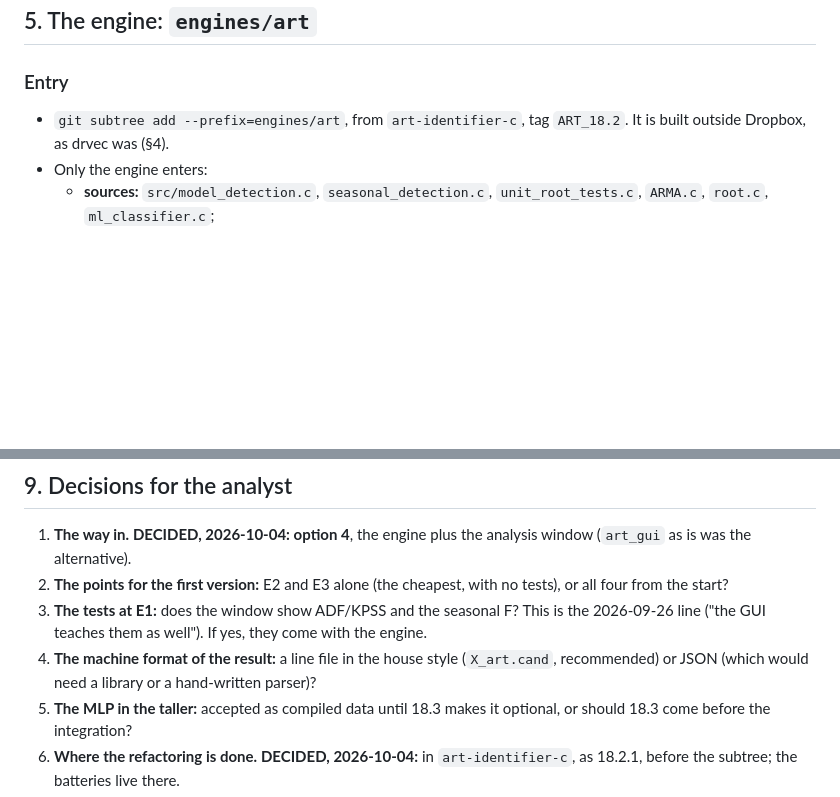
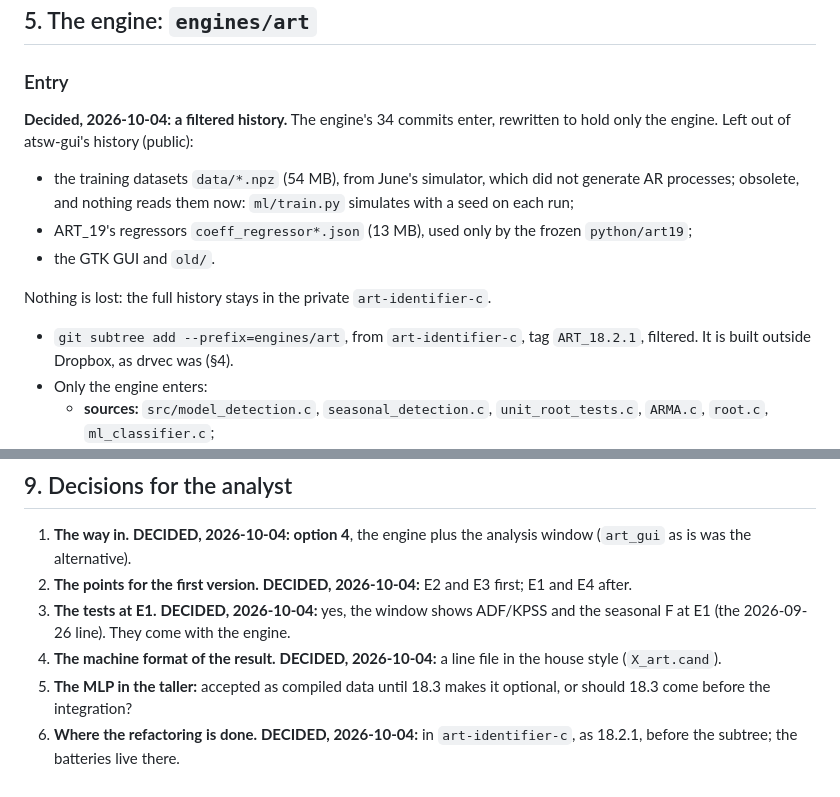
Before and after one commit to davidesg/atsw-gui, a Markdown page: docs/ESTUDIO-identificador.md, 2 parts joined by grey strips. GitHub-like rendering; blank space fills up the shorter version.

Commit message:
docs: ESTUDIO-identificador, decisions 2-4 and the filtered history
Co-Authored-By: Claude Opus 5.5 (1M context) <noreply@anthropic.com>

```diff
--- a/docs/ESTUDIO-identificador.md
+++ b/docs/ESTUDIO-identificador.md
@@ -157,8 +157,19 @@ decision. AR factorization stays in the plan of the formal tests: it reads an
 
 ### Entry
 
+**Decided, 2026-10-04: a filtered history.** The engine's 34 commits enter,
+rewritten to hold only the engine. Left out of atsw-gui's history (public):
+- the training datasets `data/*.npz` (54 MB), from June's simulator, which did
+  not generate AR processes; obsolete, and nothing reads them now: `ml/train.py`
+  simulates with a seed on each run;
+- ART_19's regressors `coeff_regressor*.json` (13 MB), used only by the frozen
+  `python/art19`;
+- the GTK GUI and `old/`.
+
+Nothing is lost: the full history stays in the private `art-identifier-c`.
+
 - `git subtree add --prefix=engines/art`, from `art-identifier-c`, tag
-  `ART_18.2`. It is built outside Dropbox, as drvec was (§4).
+  `ART_18.2.1`, filtered. It is built outside Dropbox, as drvec was (§4).
 - Only the engine enters:
   - **sources:** `src/model_detection.c`, `seasonal_detection.c`,
     `unit_root_tests.c`, `ARMA.c`, `root.c`, `ml_classifier.c`;
@@ -342,14 +353,13 @@ known; the window depends on decisions 9.2 and 9.3.
 
 1. **The way in.** **DECIDED, 2026-10-04: option 4**, the engine plus the
    analysis window (`art_gui` as is was the alternative).
-2. **The points for the first version:** E2 and E3 alone (the cheapest, with
-   no tests), or all four from the start?
-3. **The tests at E1:** does the window show ADF/KPSS and the seasonal F? This
-   is the 2026-09-26 line ("the GUI teaches them as well"). If yes, they come
-   with the engine.
-4. **The machine format of the result:** a line file in the house style
-   (`X_art.cand`, recommended) or JSON (which would need a library or a
-   hand-written parser)?
+2. **The points for the first version.** **DECIDED, 2026-10-04:** E2 and E3
+   first; E1 and E4 after.
+3. **The tests at E1.** **DECIDED, 2026-10-04:** yes, the window shows
+   ADF/KPSS and the seasonal F at E1 (the 2026-09-26 line). They come with the
+   engine.
+4. **The machine format of the result.** **DECIDED, 2026-10-04:** a line file
+   in the house style (`X_art.cand`).
 5. **The MLP in the taller:** accepted as compiled data until 18.3 makes it
    optional, or should 18.3 come before the integration?
 6. **Where the refactoring is done.** **DECIDED, 2026-10-04:** in
```
